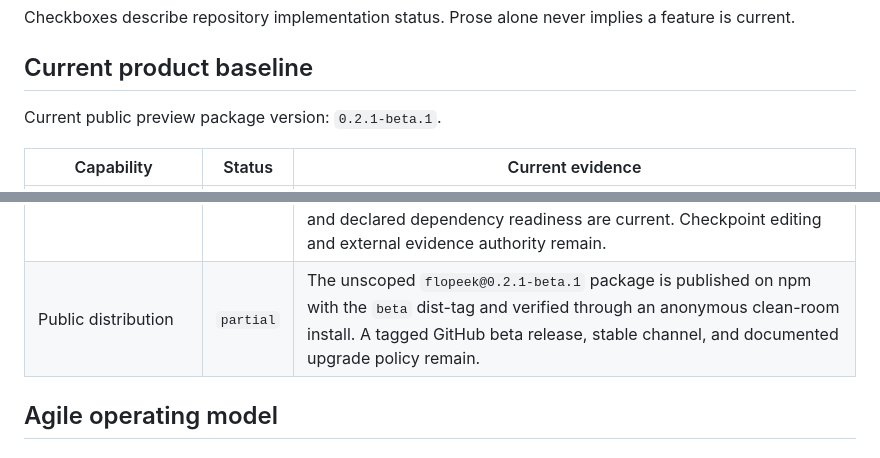
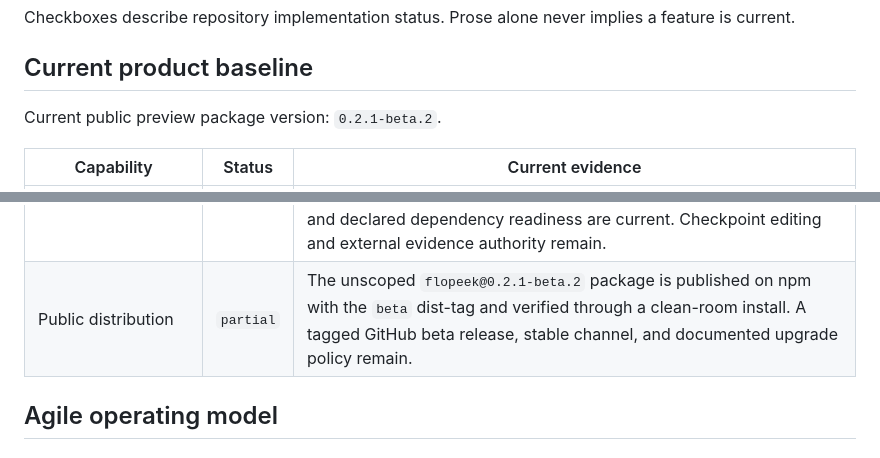
Before and after one commit to badsleepyday/flopeek, a Markdown page: ROADMAP.md, 2 parts joined by grey strips. Rendered like a GitHub page.

Commit message:
docs: record beta.2 npm publication

```diff
--- a/ROADMAP.md
+++ b/ROADMAP.md
@@ -28,7 +28,7 @@ Checkboxes describe repository implementation status. Prose alone never implies
 
 ## Current product baseline
 
-Current public preview package version: `0.2.1-beta.1`.
+Current public preview package version: `0.2.1-beta.2`.
 
 | Capability | Status | Current evidence |
 | --- | --- | --- |
@@ -59,7 +59,7 @@ Current public preview package version: `0.2.1-beta.1`.
 | Agent evidence trace | `done` | Append-only Context Ref/action/changed-path/verification records, bounded viewer history/filtering, API, and MCP are available; records remain declarations, not proof. |
 | Semantic inference | `partial` | Deterministic HTTP/request candidates, evidence, confidence, abstention, immutable local feedback, trace binding, and draft-only viewer handoff exist; no real feedback dataset or trained model. |
 | SDLC workflow engine and local Work ledger | `partial` | Durable work records, planned windows, append-only actual events, Agile/Waterfall/custom definitions, evidence-gated transitions, a read-only Viewer inspector, immutable continuation checkpoints, immutable planned overlays/Plan Refs with CLI/HTTP/MCP parity, an opt-in Viewer Continue mode, append-only human reconciliation records, deterministic baseline/plan/current comparison, read-only divergence, and declared dependency readiness are current. Checkpoint editing and external evidence authority remain. |
-| Public distribution | `partial` | The unscoped `flopeek@0.2.1-beta.1` package is published on npm with the `beta` dist-tag and verified through an anonymous clean-room install. A tagged GitHub beta release, stable channel, and documented upgrade policy remain. |
+| Public distribution | `partial` | The unscoped `flopeek@0.2.1-beta.2` package is published on npm with the `beta` dist-tag and verified through a clean-room install. A tagged GitHub beta release, stable channel, and documented upgrade policy remain. |
 
 ## Agile operating model
 
```
Also changed, not shown: README.md (+2 -2 lines), SUPPORT.md (+2 -2 lines).
